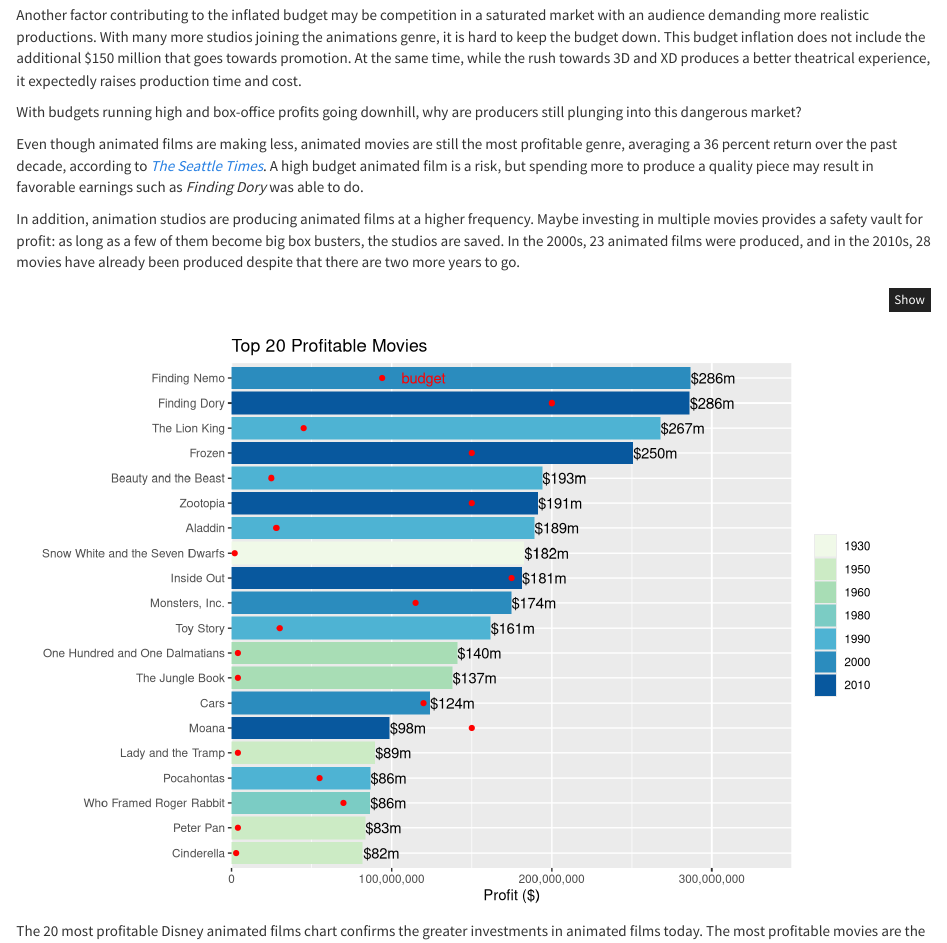
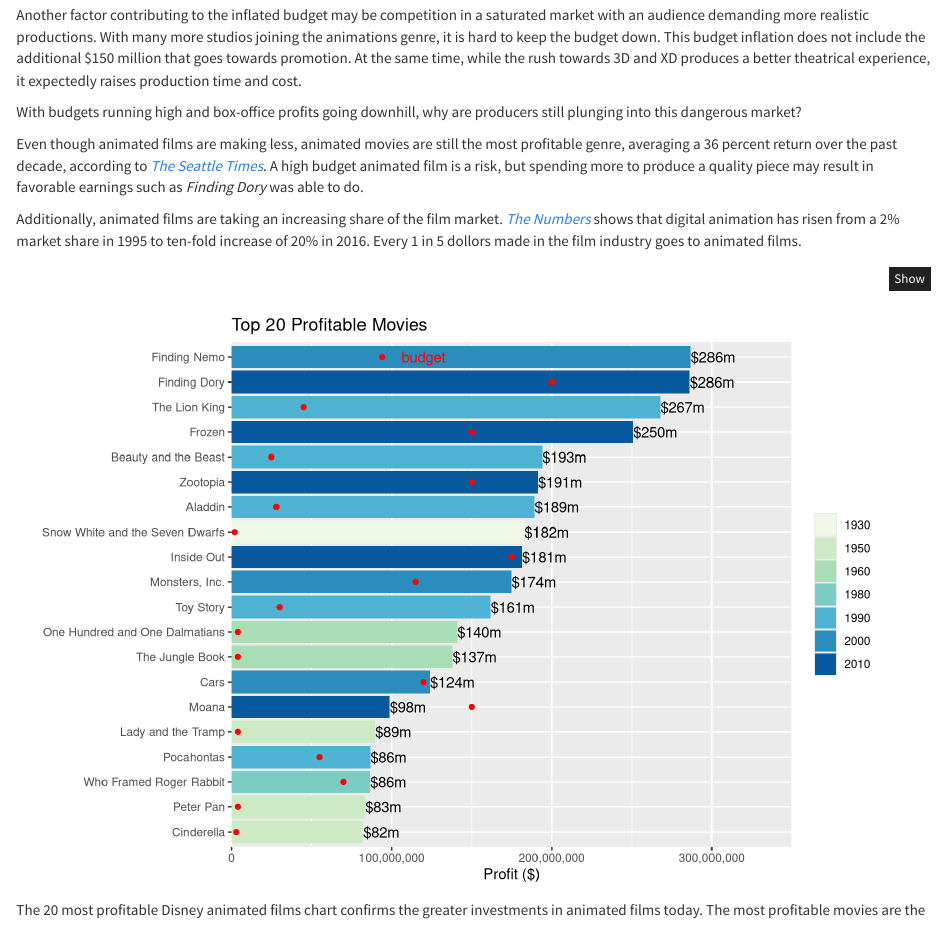
Before and after one commit to ayumizuno/mp4, an R Markdown document (mp4.Rmd): the page in a window 1100 px wide, from 2930 px down. Rendered offline with R 4.5, knitr and Pandoc, with nearby package versions; some code elsewhere in the file could not run offline; common packages that the code uses without loading them are loaded.

Commit message:
added links

````diff
--- a/mp4.Rmd
+++ b/mp4.Rmd
@@ -158,7 +158,7 @@
 
 Even though animated films are making less, animated movies are still the most profitable genre, averaging a 36 percent return over the past decade, according to [*The Seattle Times*](https://www.seattletimes.com/business/animated-movies-hit-high-point-so-do-studios-costs-potential-rewards/). A high budget animated film is a risk, but spending more to produce a quality piece may result in favorable earnings such as *Finding Dory* was able to do.
 
-In addition, animation studios are producing animated films at a higher frequency. Maybe investing in multiple movies provides a safety vault for profit: as long as a few of them become big box busters, the studios are saved. In the 2000s, 23 animated films were produced, and in the 2010s, 28 movies have already been produced despite that there are two more years to go.
+Additionally, animated films are taking an increasing share of the film market. [*The Numbers*](https://www.the-numbers.com/market/production-method/Digital-Animation) shows that digital animation has risen from a 2% market share in 1995 to ten-fold increase of 20% in 2016. Every 1 in 5 dollors made in the film industry goes to animated films.
 
 ```{r}
 top20profit <- disney_clean %>%
````
